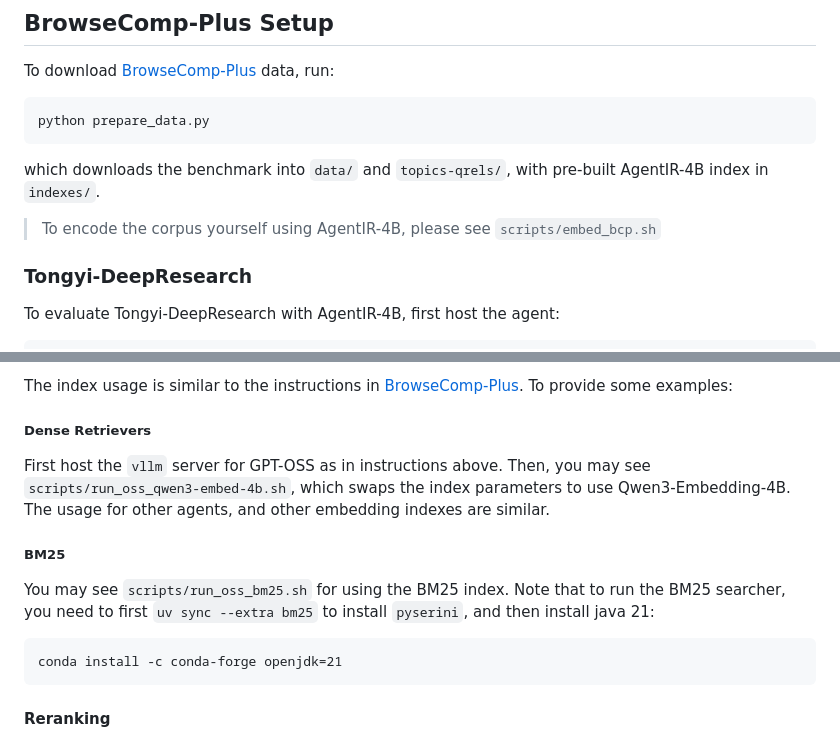
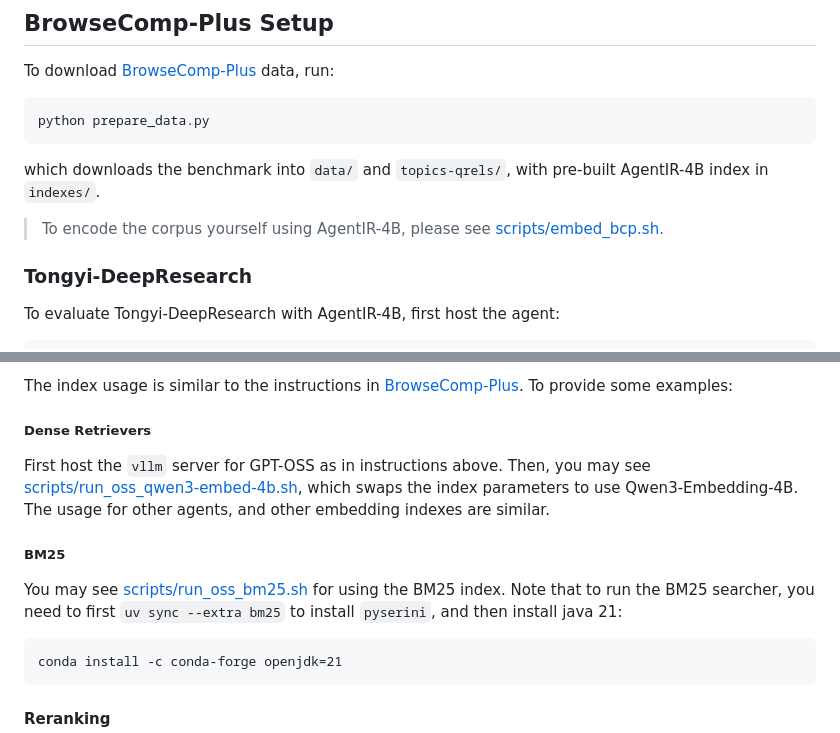
Before and after one commit to texttron/AgentIR, a Markdown page: evaluation/README.md, 2 parts joined by grey strips. GitHub-like rendering.

````diff
--- a/evaluation/README.md
+++ b/evaluation/README.md
@@ -10,7 +10,7 @@ python prepare_data.py
 ```
 which downloads the benchmark into `data/` and `topics-qrels/`, with pre-built AgentIR-4B index in `indexes/`.
 
-> To encode the corpus yourself using AgentIR-4B, please see `scripts/embed_bcp.sh`
+> To encode the corpus yourself using AgentIR-4B, please see [scripts/embed_bcp.sh](scripts/embed_bcp.sh).
 
 ### Tongyi-DeepResearch
 
@@ -90,11 +90,11 @@ The index usage is similar to the instructions in [BrowseComp-Plus](https://gith
 
 ##### Dense Retrievers
 
-First host the `vllm` server for GPT-OSS as in instructions above. Then, you may see `scripts/run_oss_qwen3-embed-4b.sh`, which swaps the index parameters to use Qwen3-Embedding-4B. The usage for other agents, and other embedding indexes are similar.
+First host the `vllm` server for GPT-OSS as in instructions above. Then, you may see [scripts/run_oss_qwen3-embed-4b.sh](scripts/run_oss_qwen3-embed-4b.sh), which swaps the index parameters to use Qwen3-Embedding-4B. The usage for other agents, and other embedding indexes are similar.
 
 ##### BM25
 
-You may see `scripts/run_oss_bm25.sh` for using the BM25 index. Note that to run the BM25 searcher, you need to first `uv sync --extra bm25` to install `pyserini`, and then install java 21:
+You may see [scripts/run_oss_bm25.sh](scripts/run_oss_bm25.sh) for using the BM25 index. Note that to run the BM25 searcher, you need to first `uv sync --extra bm25` to install `pyserini`, and then install java 21:
 ```
 conda install -c conda-forge openjdk=21
 ```
````
